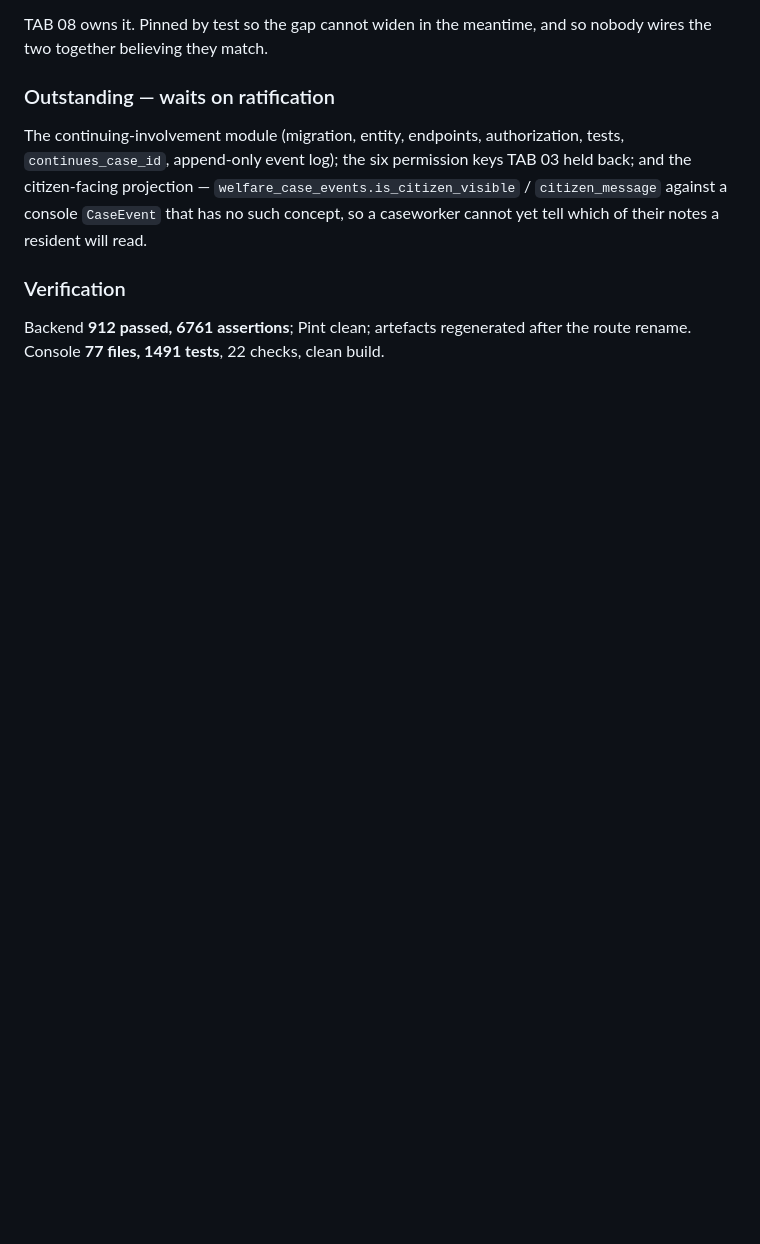
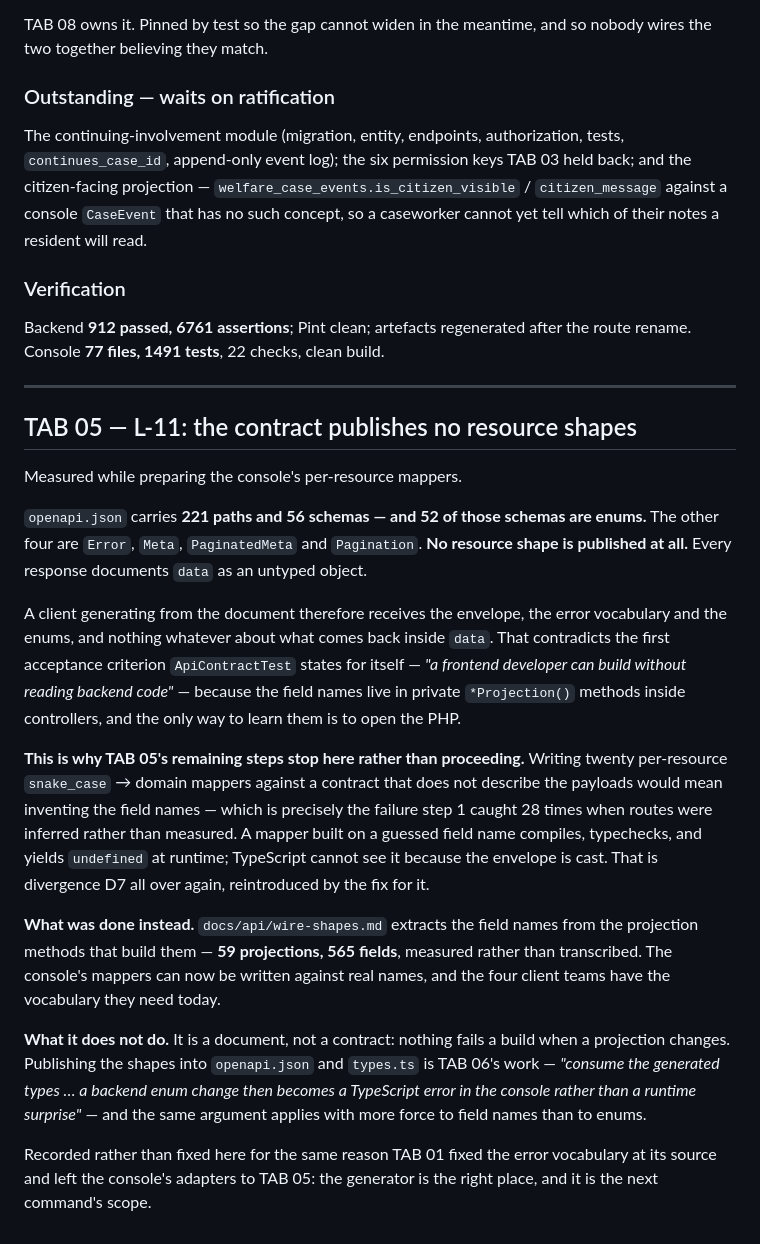
Before and after one commit to Upupapp/taytay-backend, a Markdown page: docs/integration/evidence-ledger.md, the part around the change. GitHub-like rendering; blank space fills up the shorter version.

```diff
--- a/docs/integration/evidence-ledger.md
+++ b/docs/integration/evidence-ledger.md
@@ -536,3 +536,40 @@ a resident will read.
 
 Backend **912 passed, 6761 assertions**; Pint clean; artefacts regenerated after the route rename.
 Console **77 files, 1491 tests**, 22 checks, clean build.
+
+---
+
+## TAB 05 — L-11: the contract publishes no resource shapes
+
+Measured while preparing the console's per-resource mappers.
+
+`openapi.json` carries **221 paths and 56 schemas — and 52 of those schemas are enums.** The other
+four are `Error`, `Meta`, `PaginatedMeta` and `Pagination`. **No resource shape is published at
+all.** Every response documents `data` as an untyped object.
+
+A client generating from the document therefore receives the envelope, the error vocabulary and
+the enums, and nothing whatever about what comes back inside `data`. That contradicts the first
+acceptance criterion `ApiContractTest` states for itself — *"a frontend developer can build
+without reading backend code"* — because the field names live in private `*Projection()` methods
+inside controllers, and the only way to learn them is to open the PHP.
+
+**This is why TAB 05's remaining steps stop here rather than proceeding.** Writing twenty
+per-resource `snake_case` → domain mappers against a contract that does not describe the payloads
+would mean inventing the field names — which is precisely the failure step 1 caught 28 times when
+routes were inferred rather than measured. A mapper built on a guessed field name compiles,
+typechecks, and yields `undefined` at runtime; TypeScript cannot see it because the envelope is
+cast. That is divergence D7 all over again, reintroduced by the fix for it.
+
+**What was done instead.** `docs/api/wire-shapes.md` extracts the field names from the projection
+methods that build them — **59 projections, 565 fields**, measured rather than transcribed. The
+console's mappers can now be written against real names, and the four client teams have the
+vocabulary they need today.
+
+**What it does not do.** It is a document, not a contract: nothing fails a build when a projection
+changes. Publishing the shapes into `openapi.json` and `types.ts` is TAB 06's work — *"consume the
+generated types … a backend enum change then becomes a TypeScript error in the console rather than
+a runtime surprise"* — and the same argument applies with more force to field names than to enums.
+
+Recorded rather than fixed here for the same reason TAB 01 fixed the error vocabulary at its
+source and left the console's adapters to TAB 05: the generator is the right place, and it is the
+next command's scope.
```
Also changed, not shown: docs/api/wire-shapes.md (added, +198 -0 lines).
